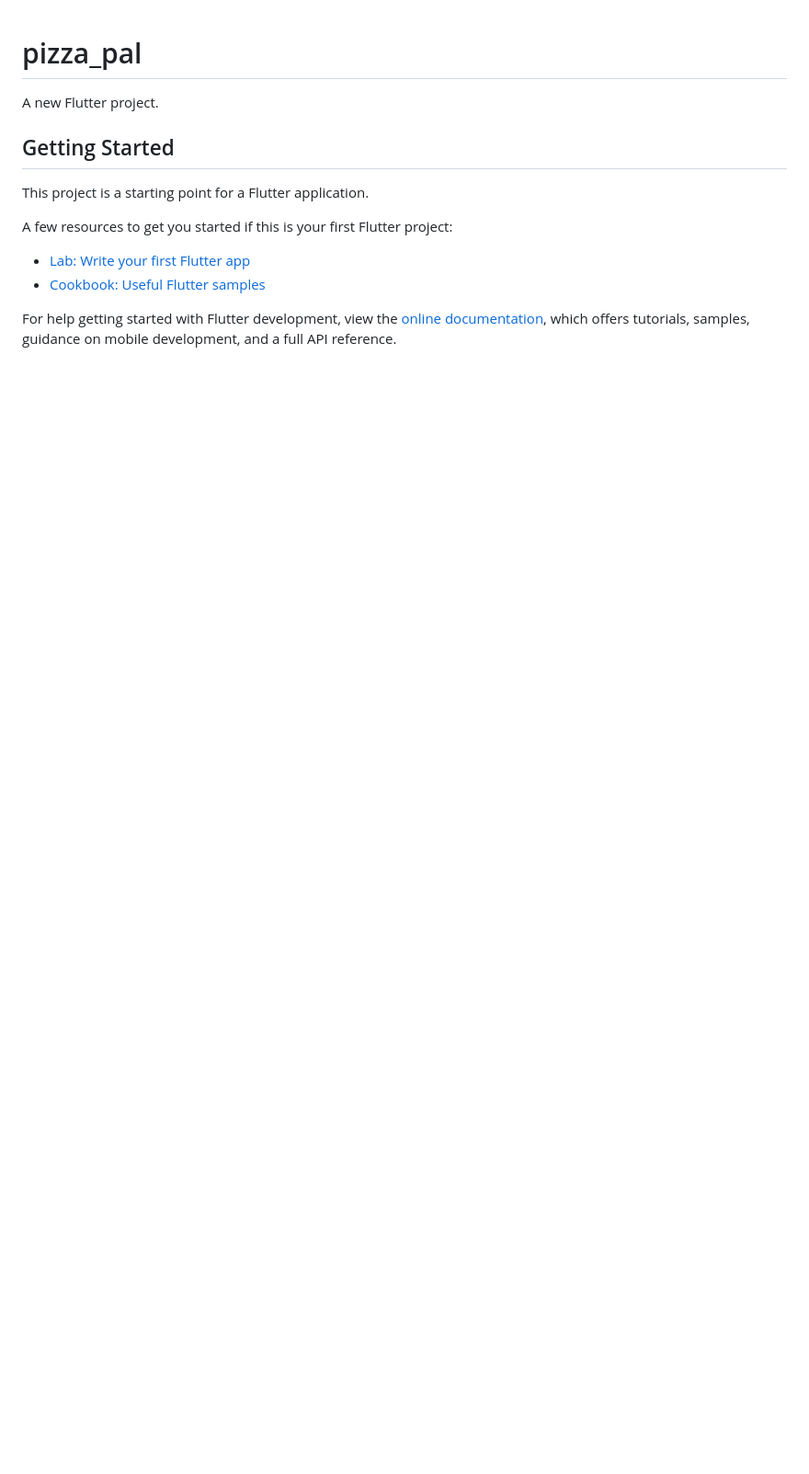
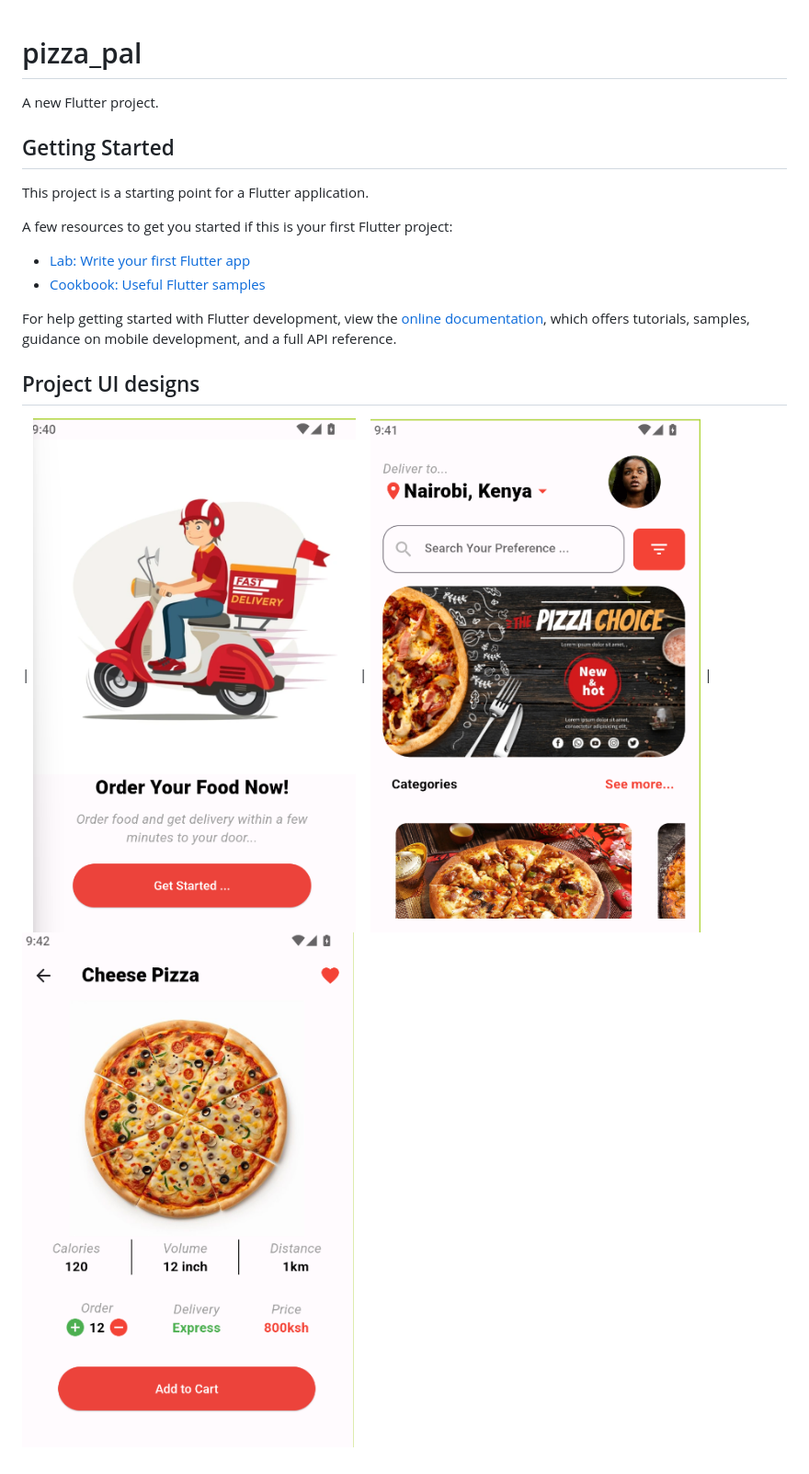
Before and after one commit to JENIPHER254/SleekDesignsFlutter, a Markdown page: pizza_pal/README.md, the part around the change. Shown: that part at 92% size. Drawn GitHub-style; pictures changed too: pizza_pal/assets/images/Screenshot 2024-05-18 011646.png (added), pizza_pal/assets/images/Screenshot 2024-05-18 011722.png (added), pizza_pal/assets/images/Screenshot 2024-05-18 011752.png (added); blank space fills up the shorter version.

```diff
--- a/pizza_pal/README.md
+++ b/pizza_pal/README.md
@@ -14,3 +14,6 @@ A few resources to get you started if this is your first Flutter project:
 For help getting started with Flutter development, view the
 [online documentation](https://docs.flutter.dev/), which offers tutorials,
 samples, guidance on mobile development, and a full API reference.
+
+## Project UI designs
+| ![plot](./assets/images/Screenshot%202024-05-18%20011646.png) | ![plot](./assets/images/Screenshot%202024-05-18%20011722.png) | ![plot](./assets/images/Screenshot%202024-05-18%20011752.png)
```
Also changed, not shown: pizza_pal/assets/images/pizza6.jpg (added), pizza_pal/assets/images/pizza7.jpg (added), 1 other file.
